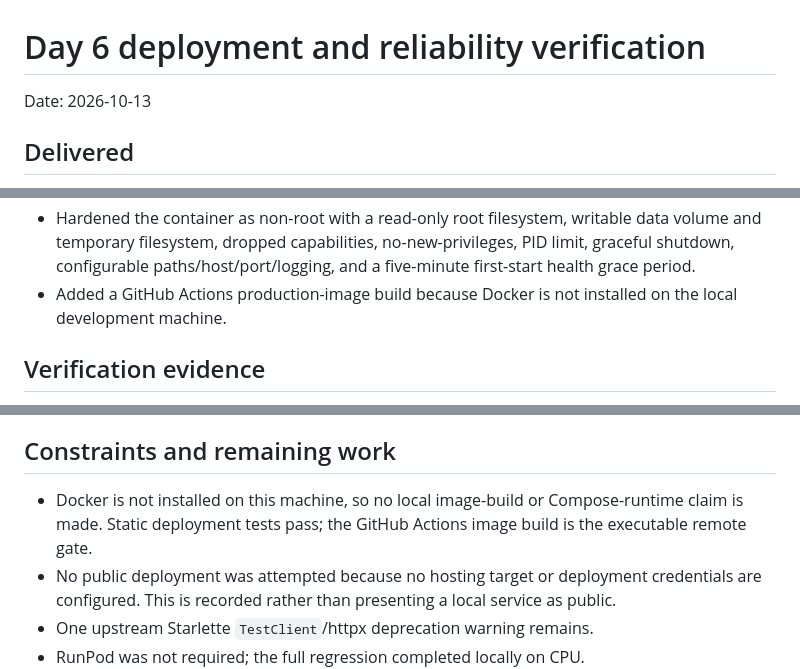
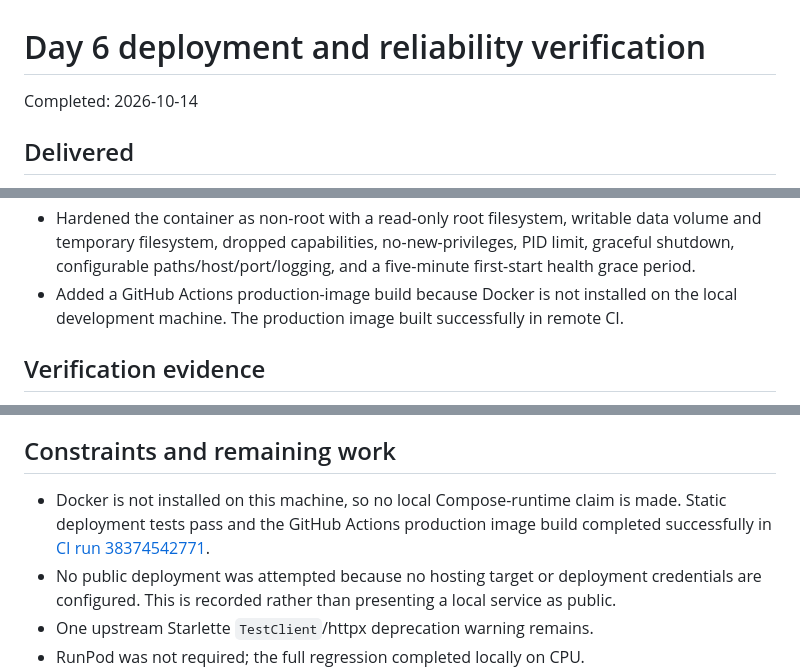
Before and after one commit to Zephyrusgodofwind/ICRAG, a Markdown page: docs/DAY6_VERIFICATION.md, 3 parts joined by grey strips. GitHub-like rendering.

```diff
--- a/docs/DAY6_VERIFICATION.md
+++ b/docs/DAY6_VERIFICATION.md
@@ -1,6 +1,6 @@
 # Day 6 deployment and reliability verification
 
-Date: 2026-10-13
+Completed: 2026-10-14
 
 ## Delivered
 
@@ -21,7 +21,7 @@ Date: 2026-10-13
   graceful shutdown, configurable paths/host/port/logging, and a five-minute first-start
   health grace period.
 - Added a GitHub Actions production-image build because Docker is not installed on the
-  local development machine.
+  local development machine. The production image built successfully in remote CI.
 
 ## Verification evidence
 
@@ -61,9 +61,9 @@ benchmark because retrieval quality did not change.
 
 ## Constraints and remaining work
 
-- Docker is not installed on this machine, so no local image-build or Compose-runtime
-  claim is made. Static deployment tests pass; the GitHub Actions image build is the
-  executable remote gate.
+- Docker is not installed on this machine, so no local Compose-runtime claim is made.
+  Static deployment tests pass and the GitHub Actions production image build completed
+  successfully in [CI run 38374542771](https://github.com/Zephyrusgodofwind/ICRAG/actions/runs/38374542771).
 - No public deployment was attempted because no hosting target or deployment credentials
   are configured. This is recorded rather than presenting a local service as public.
 - One upstream Starlette `TestClient`/httpx deprecation warning remains.
```
Also changed, not shown: docs/STATUS.md (+10 -7 lines).
